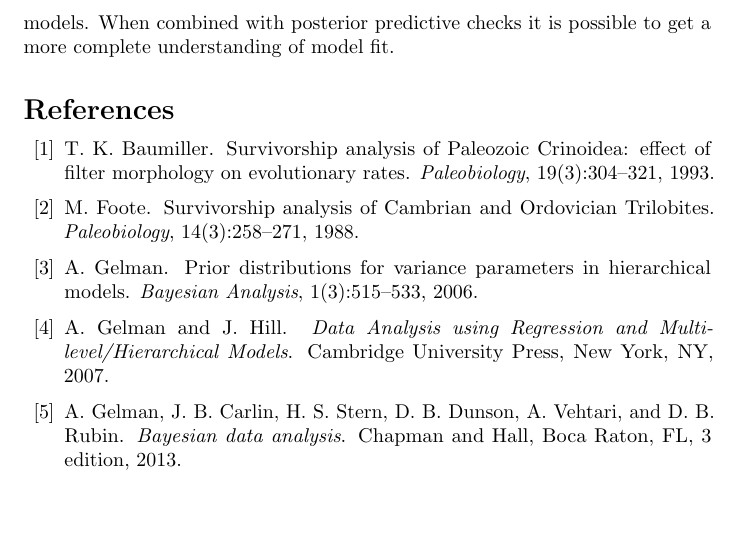
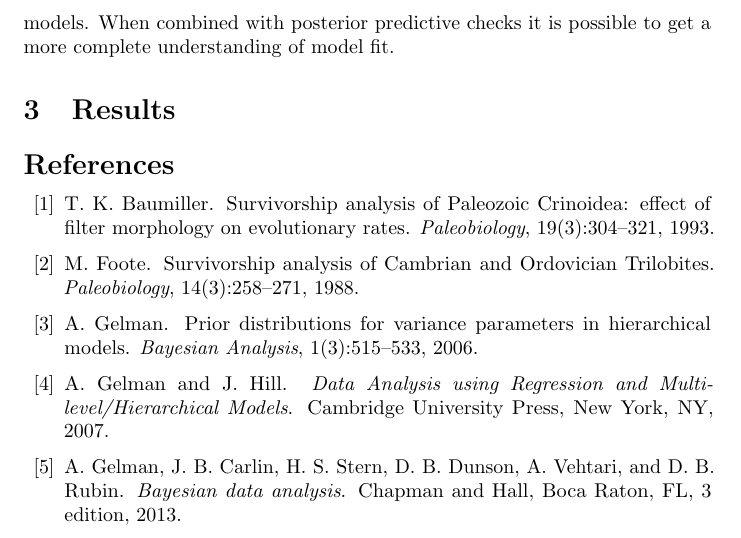
Before and after one commit to psmits/preserve, a LaTeX document (doc/survival/main_doc.tex, which reads doc/survival/results.tex): part of page 9 of 10, cut so that both start at the same text, the shorter picture padded with empty space. Compiled offline with pdfLaTeX.

```diff
--- a/doc/survival/results.tex
+++ b/doc/survival/results.tex
@@ -0,0 +1,25 @@
+\documentclass[12pt,letterpaper]{article}
+
+\usepackage{amsmath, amsthm}
+\usepackage{graphicx,hyperref}
+\usepackage{microtype, parskip}
+\usepackage[comma,sort&compress]{natbib}
+\usepackage{lineno}
+\usepackage{docmute}
+\usepackage{subcaption, multirow, morefloats}
+\usepackage{wrapfig}
+
+\frenchspacing
+
+\captionsetup[subfigure]{position = top, labelfont = bf, textfont = normalfont, singlelinecheck = off, justification = raggedright}
+
+\begin{document}
+\section{Results}
+
+% Model fit
+% Model adequacy
+
+% Model comparison
+
+
+\end{document}
```
Also changed, not shown: doc/survival/methods.tex (+0 -3 lines), 4 other files.
